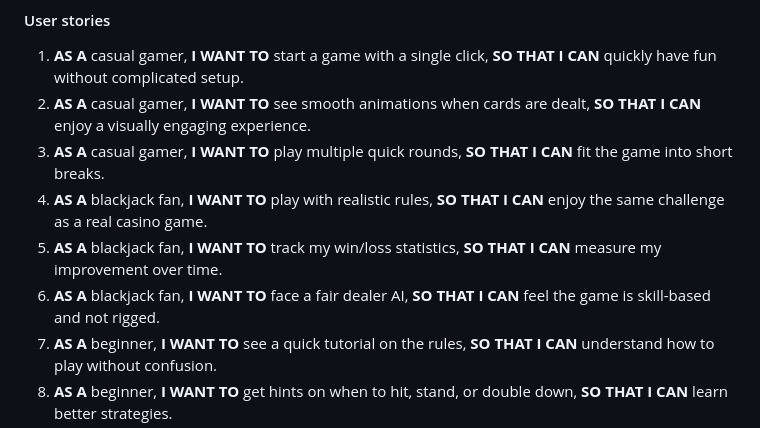
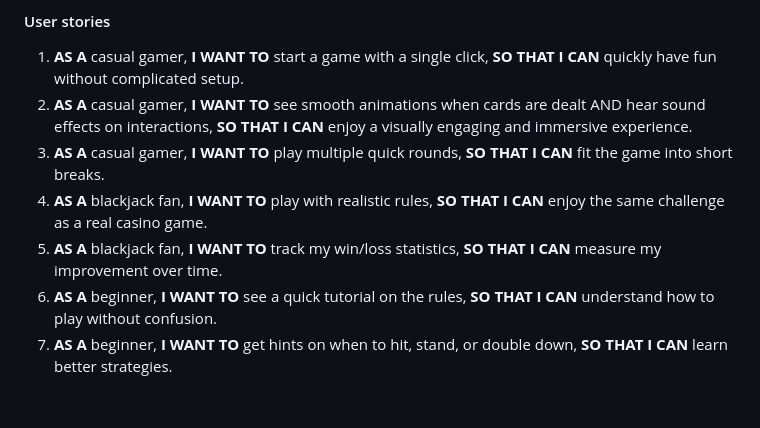
Before and after one commit to sthDINESH/blackjack-game, a Markdown page: README.md, the part around the change. GitHub-like rendering; blank space fills up the shorter version.

Commit message:
update readme user story

```diff
--- a/README.md
+++ b/README.md
@@ -28,11 +28,10 @@ The website aims to address the following user goals:
 
 #### User stories
 1. **AS A** casual gamer, **I WANT TO** start a game with a single click, **SO THAT I CAN** quickly have fun without complicated setup.
-2. **AS A** casual gamer, **I WANT TO** see smooth animations when cards are dealt, **SO THAT I CAN** enjoy a visually engaging experience.
+2. **AS A** casual gamer, **I WANT TO** see smooth animations when cards are dealt AND hear sound effects on interactions, **SO THAT I CAN** enjoy a visually engaging and immersive experience.
 3. **AS A** casual gamer, **I WANT TO** play multiple quick rounds, **SO THAT I CAN** fit the game into short breaks.
 4. **AS A** blackjack fan, **I WANT TO** play with realistic rules, **SO THAT I CAN** enjoy the same challenge as a real casino game.
 5. **AS A** blackjack fan, **I WANT TO** track my win/loss statistics, **SO THAT I CAN** measure my improvement over time.
-6. **AS A** blackjack fan, **I WANT TO** face a fair dealer AI, **SO THAT I CAN** feel the game is skill-based and not rigged.
 7. **AS A** beginner, **I WANT TO** see a quick tutorial on the rules, **SO THAT I CAN** understand how to play without confusion.
 8. **AS A** beginner, **I WANT TO** get hints on when to hit, stand, or double down, **SO THAT I CAN** learn better strategies.
 9. **AS A** beginner, **I WANT TO** undo my last move in a practice mode, **SO THAT I CAN** experiment without penalty.
```
